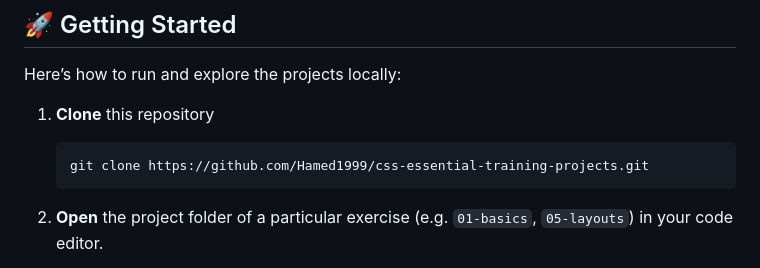
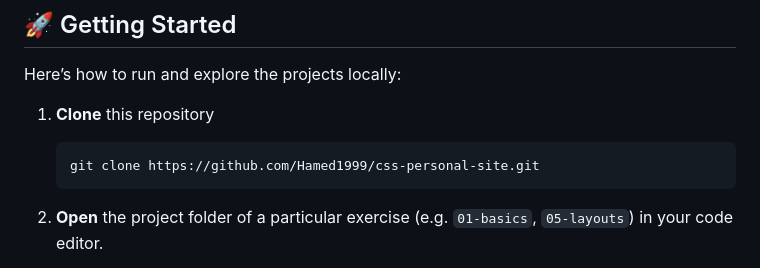
Before and after one commit to Hamed1999/css-personal-site, a Markdown page: README.md, the part around the change. GitHub-like rendering.

````diff
--- a/README.md
+++ b/README.md
@@ -14,7 +14,7 @@ Here’s how to run and explore the projects locally:
 1. **Clone** this repository
 
    ```bash
-   git clone https://github.com/Hamed1999/css-essential-training-projects.git
+   git clone https://github.com/Hamed1999/css-personal-site.git
    ```
 
 2. **Open** the project folder of a particular exercise (e.g. `01-basics`, `05-layouts`) in your code editor.
````
